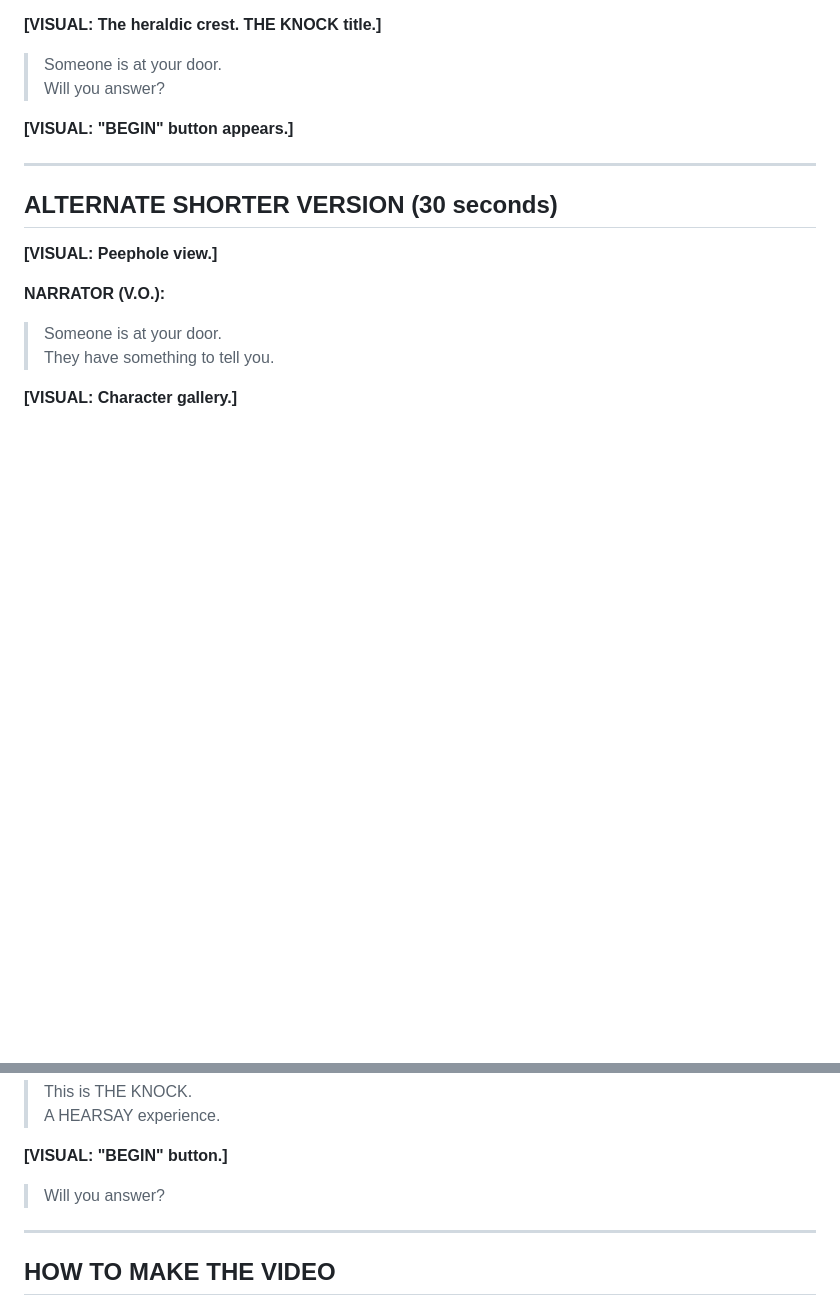
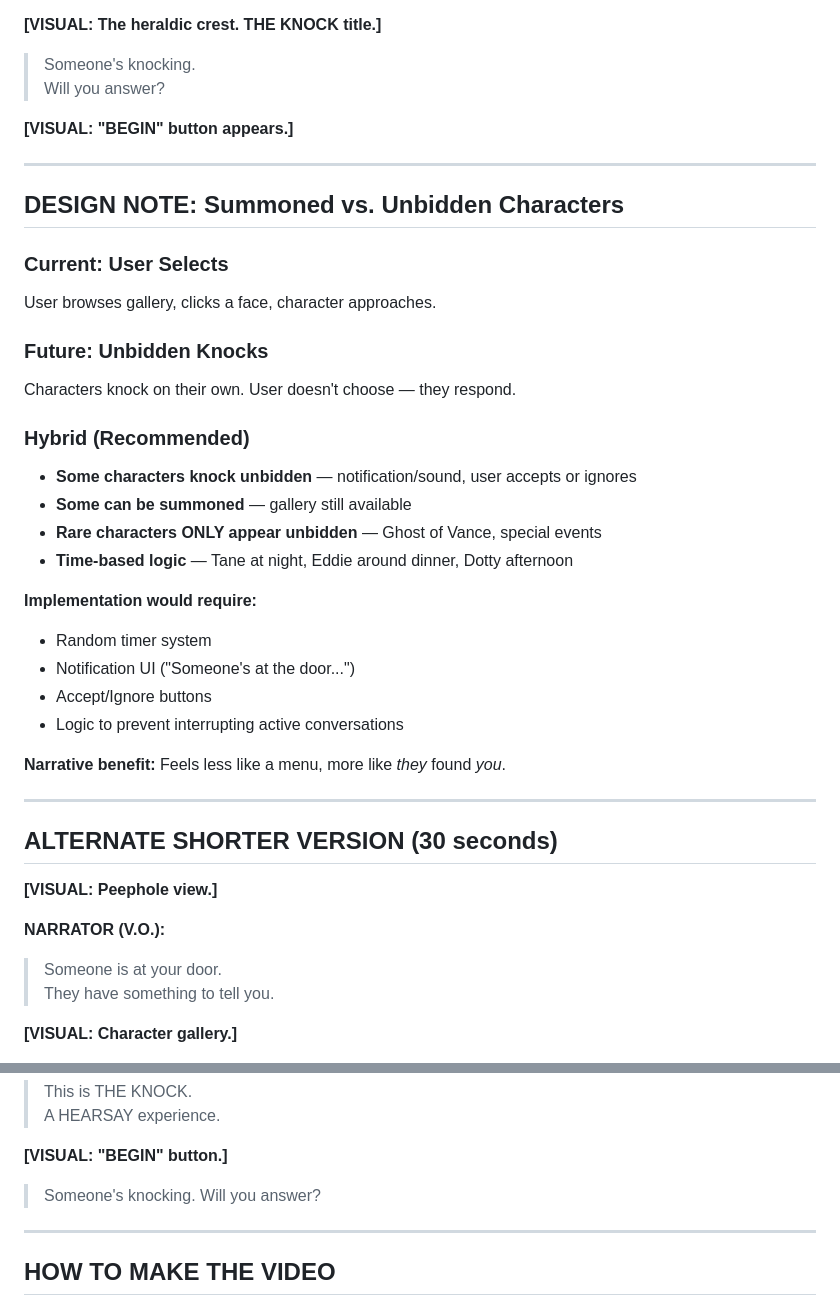
Before and after one commit to chweintr/Hearsay, a Markdown page: docs/INTRO_VIDEO_SCRIPT.md, 2 parts joined by grey strips. GitHub-like rendering; blank space fills up the shorter version.

Commit message:
Update intro script: 'Someone's knocking' + unbidden mechanic notes
- Changed closing line to 'Someone's knocking. Will you answer?'
- Added design notes for unbidden vs summoned characters
- Hybrid approach recommended for future

```diff
--- a/docs/INTRO_VIDEO_SCRIPT.md
+++ b/docs/INTRO_VIDEO_SCRIPT.md
@@ -48,10 +48,34 @@
 
 **[VISUAL: The heraldic crest. THE KNOCK title.]**
 
-> Someone is at your door.
+> Someone's knocking.
 > Will you answer?
 
 **[VISUAL: "BEGIN" button appears.]**
+
+---
+
+## DESIGN NOTE: Summoned vs. Unbidden Characters
+
+### Current: User Selects
+User browses gallery, clicks a face, character approaches.
+
+### Future: Unbidden Knocks
+Characters knock on their own. User doesn't choose — they respond.
+
+### Hybrid (Recommended)
+- **Some characters knock unbidden** — notification/sound, user accepts or ignores
+- **Some can be summoned** — gallery still available
+- **Rare characters ONLY appear unbidden** — Ghost of Vance, special events
+- **Time-based logic** — Tane at night, Eddie around dinner, Dotty afternoon
+
+**Implementation would require:**
+- Random timer system
+- Notification UI ("Someone's at the door...")
+- Accept/Ignore buttons
+- Logic to prevent interrupting active conversations
+
+**Narrative benefit:** Feels less like a menu, more like *they* found *you*.
 
 ---
 
@@ -75,7 +99,7 @@
 
 **[VISUAL: "BEGIN" button.]**
 
-> Will you answer?
+> Someone's knocking. Will you answer?
 
 ---
 
```
